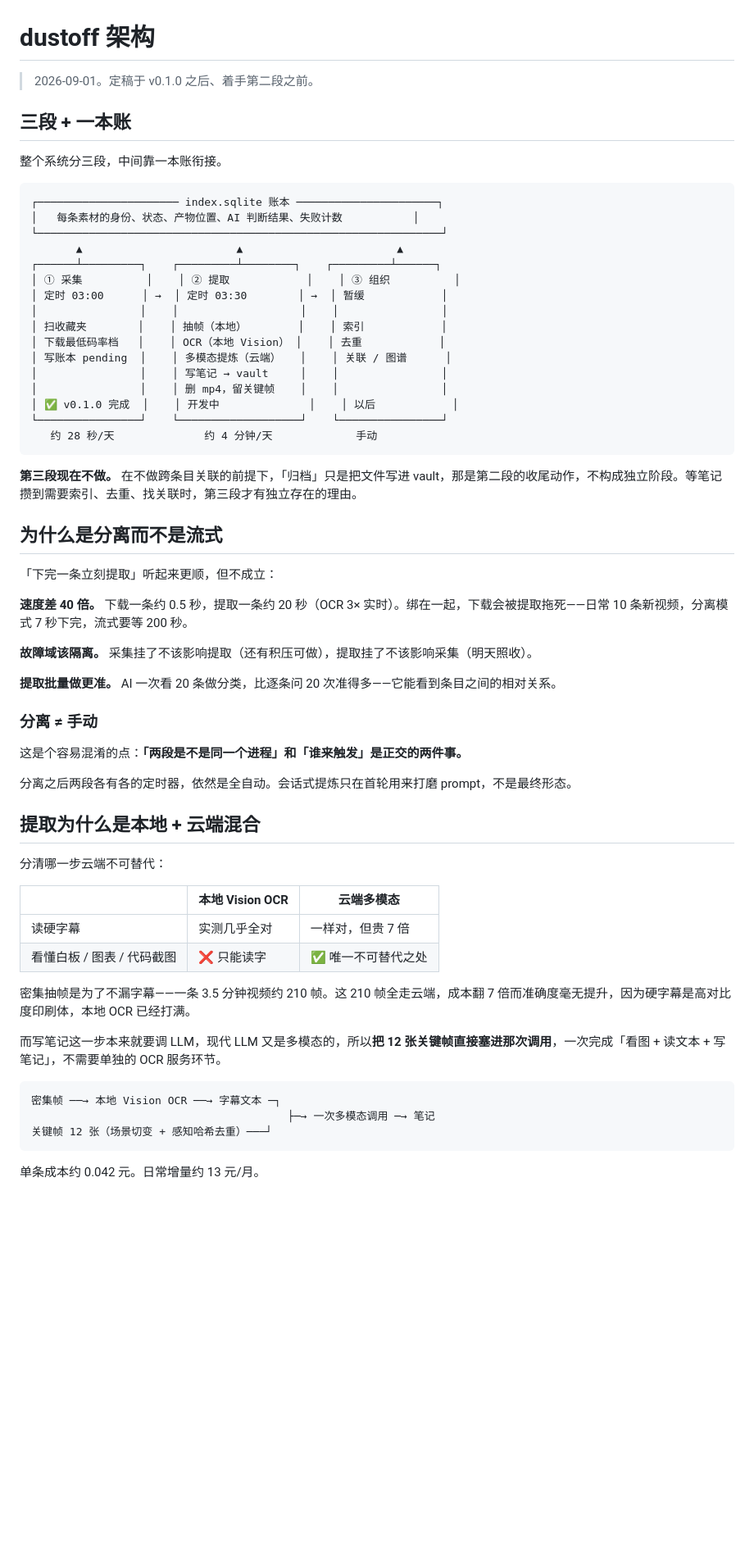
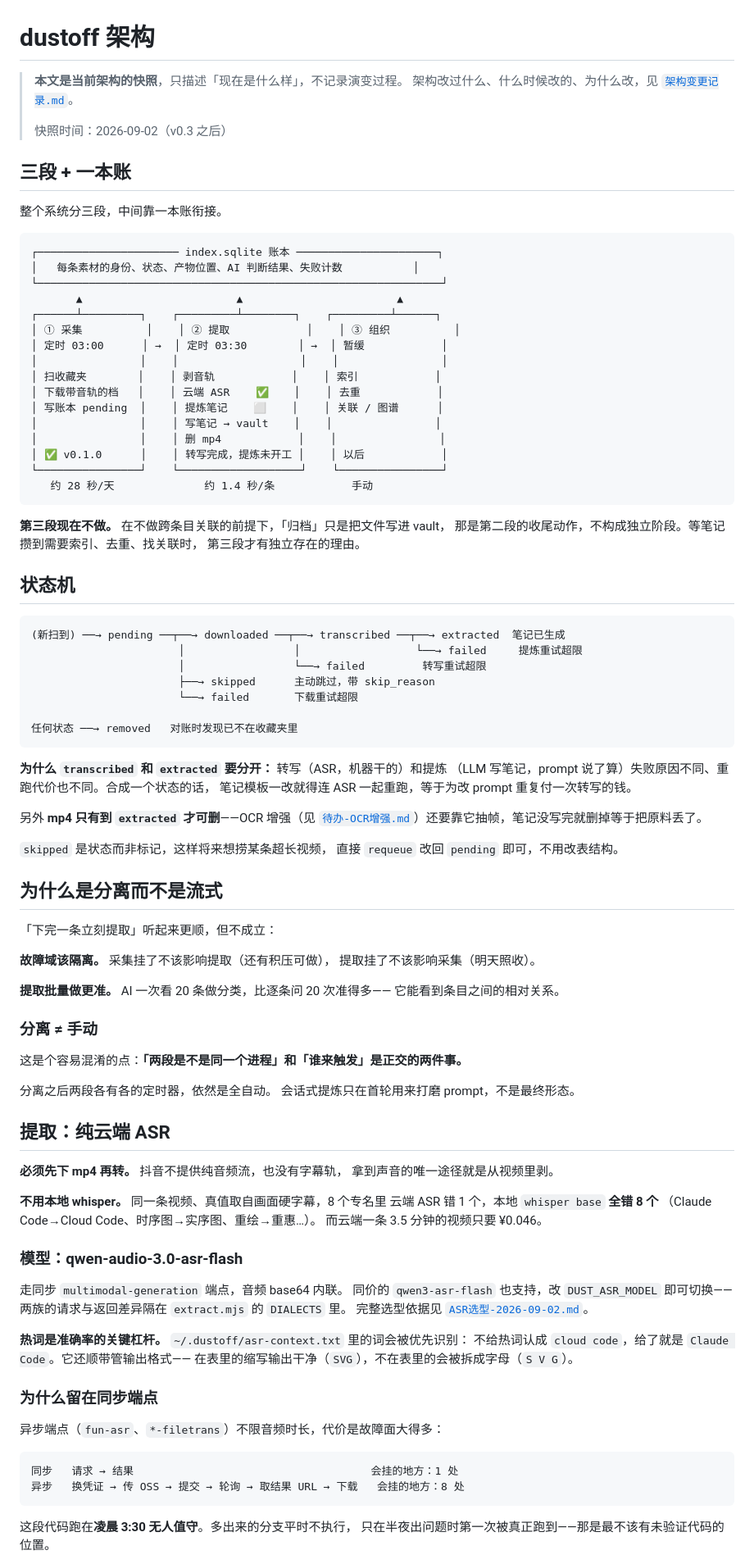
Before and after one commit to Austinenna/dustoff, a Markdown page: docs/架构.md, the part around one of its changes. Shown at 82% size. Rendered like a GitHub page; blank space fills up the shorter version.

````diff
--- a/docs/架构.md
+++ b/docs/架构.md
@@ -1,6 +1,9 @@
 # dustoff 架构
 
-> 2026-09-01。定稿于 v0.1.0 之后、着手第二段之前。
+> **本文是当前架构的快照**，只描述「现在是什么样」，不记录演变过程。
+> 架构改过什么、什么时候改的、为什么改，见 [`架构变更记录.md`](架构变更记录.md)。
+>
+> 快照时间：2026-09-02（v0.3 之后）
 
 ## 三段 + 一本账
 
@@ -15,52 +18,89 @@
 │ ① 采集          │    │ ② 提取            │    │ ③ 组织          │
 │ 定时 03:00      │ →  │ 定时 03:30        │ →  │ 暂缓            │
 │                │    │                   │    │                │
-│ 扫收藏夹        │    │ 抽帧（本地）        │    │ 索引            │
-│ 下载最低码率档   │    │ OCR（本地 Vision） │    │ 去重            │
-│ 写账本 pending  │    │ 多模态提炼（云端）   │    │ 关联 / 图谱      │
-│                │    │ 写笔记 → vault     │    │                │
-│                │    │ 删 mp4，留关键帧    │    │                │
-│ ✅ v0.1.0 完成  │    │ 开发中              │    │ 以后            │
+│ 扫收藏夹        │    │ 剥音轨            │    │ 索引            │
+│ 下载带音轨的档   │    │ 云端 ASR    ✅    │    │ 去重            │
+│ 写账本 pending  │    │ 提炼笔记    ⬜    │    │ 关联 / 图谱      │
+│                │    │ 写笔记 → vault    │    │                │
+│                │    │ 删 mp4            │    │                │
+│ ✅ v0.1.0      │    │ 转写完成，提炼未开工 │    │ 以后            │
 └────────────────┘    └───────────────────┘    └────────────────┘
-   约 28 秒/天              约 4 分钟/天             手动
+   约 28 秒/天              约 1.4 秒/条            手动
 ```
 
-**第三段现在不做。** 在不做跨条目关联的前提下，「归档」只是把文件写进 vault，那是第二段的收尾动作，不构成独立阶段。等笔记攒到需要索引、去重、找关联时，第三段才有独立存在的理由。
+**第三段现在不做。** 在不做跨条目关联的前提下，「归档」只是把文件写进 vault，
+那是第二段的收尾动作，不构成独立阶段。等笔记攒到需要索引、去重、找关联时，
+第三段才有独立存在的理由。
+
+## 状态机
+
+```
+(新扫到) ──→ pending ──┬──→ downloaded ──┬──→ transcribed ──┬──→ extracted  笔记已生成
+                       │                 │                  └──→ failed     提炼重试超限
+                       │                 └──→ failed         转写重试超限
+                       ├──→ skipped      主动跳过，带 skip_reason
+                       └──→ failed       下载重试超限
+
+任何状态 ──→ removed   对账时发现已不在收藏夹里
+```
+
+**为什么 `transcribed` 和 `extracted` 要分开：** 转写（ASR，机器干的）和提炼
+（LLM 写笔记，prompt 说了算）失败原因不同、重跑代价也不同。合成一个状态的话，
+笔记模板一改就得连 ASR 一起重跑，等于为改 prompt 重复付一次转写的钱。
+
+另外 **mp4 只有到 `extracted` 才可删**——OCR 增强（见
+[`待办-OCR增强.md`](待办-OCR增强.md)）还要靠它抽帧，笔记没写完就删掉等于把原料丢了。
+
+`skipped` 是状态而非标记，这样将来想捞某条超长视频，
+直接 `requeue` 改回 `pending` 即可，不用改表结构。
 
 ## 为什么是分离而不是流式
 
 「下完一条立刻提取」听起来更顺，但不成立：
 
-**速度差 40 倍。** 下载一条约 0.5 秒，提取一条约 20 秒（OCR 3× 实时）。绑在一起，下载会被提取拖死——日常 10 条新视频，分离模式 7 秒下完，流式要等 200 秒。
+**故障域该隔离。** 采集挂了不该影响提取（还有积压可做），
+提取挂了不该影响采集（明天照收）。
 
-**故障域该隔离。** 采集挂了不该影响提取（还有积压可做），提取挂了不该影响采集（明天照收）。
-
-**提取批量做更准。** AI 一次看 20 条做分类，比逐条问 20 次准得多——它能看到条目之间的相对关系。
+**提取批量做更准。** AI 一次看 20 条做分类，比逐条问 20 次准得多——
+它能看到条目之间的相对关系。
 
 ### 分离 ≠ 手动
 
 这是个容易混淆的点：**「两段是不是同一个进程」和「谁来触发」是正交的两件事。**
 
-分离之后两段各有各的定时器，依然是全自动。会话式提炼只在首轮用来打磨 prompt，不是最终形态。
+分离之后两段各有各的定时器，依然是全自动。
+会话式提炼只在首轮用来打磨 prompt，不是最终形态。
 
-## 提取为什么是本地 + 云端混合
+## 提取：纯云端 ASR
 
-分清哪一步云端不可替代：
+**必须先下 mp4 再转。** 抖音不提供纯音频流，也没有字幕轨，
+拿到声音的唯一途径就是从视频里剥。
 
-| | 本地 Vision OCR | 云端多模态 |
-|---|---|---|
-| 读硬字幕 | 实测几乎全对 | 一样对，但贵 7 倍 |
-| 看懂白板 / 图表 / 代码截图 | ❌ 只能读字 | ✅ 唯一不可替代之处 |
+**不用本地 whisper。** 同一条视频、真值取自画面硬字幕，8 个专名里
+云端 ASR 错 1 个，本地 `whisper base` **全错 8 个**
+（Claude Code→Cloud Code、时序图→实序图、重绘→重惠…）。
+而云端一条 3.5 分钟的视频只要 ¥0.046。
 
-密集抽帧是为了不漏字幕——一条 3.5 分钟视频约 210 帧。这 210 帧全走云端，成本翻 7 倍而准确度毫无提升，因为硬字幕是高对比度印刷体，本地 OCR 已经打满。
+### 模型：qwen-audio-3.0-asr-flash
 
-而写笔记这一步本来就要调 LLM，现代 LLM 又是多模态的，所以**把 12 张关键帧直接塞进那次调用**，一次完成「看图 + 读文本 + 写笔记」，不需要单独的 OCR 服务环节。
+走同步 `multimodal-generation` 端点，音频 base64 内联。
+同价的 `qwen3-asr-flash` 也支持，改 `DUST_ASR_MODEL` 即可切换——
+两族的请求与返回差异隔在 `extract.mjs` 的 `DIALECTS` 里。
+完整选型依据见 [`ASR选型-2026-09-02.md`](ASR选型-2026-09-02.md)。
+
+**热词是准确率的关键杠杆。** `~/.dustoff/asr-context.txt` 里的词会被优先识别：
+不给热词认成 `cloud code`，给了就是 `Claude Code`。它还顺带管输出格式——
+在表里的缩写输出干净（`SVG`），不在表里的会被拆成字母（`S V G`）。
+
+### 为什么留在同步端点
+
+异步端点（`fun-asr`、`*-filetrans`）不限音频时长，代价是故障面大得多：
 
 ```
-密集帧 ──→ 本地 Vision OCR ──→ 字幕文本 ─┐
-                                        ├─→ 一次多模态调用 ─→ 笔记
-关键帧 12 张（场景切变 + 感知哈希去重）───┘
+同步   请求 → 结果                                     会挂的地方：1 处
+异步   换凭证 → 传 OSS → 提交 → 轮询 → 取结果 URL → 下载   会挂的地方：8 处
 ```
 
-单条成本约 0.042 元。日常增量约 13 元/月。
+这段代码跑在**凌晨 3:30 无人值守**。多出来的分支平时不执行，
+只在半夜出问题时第一次被真正跑到——那是最不该有未验证代码的位置。
 
````
Also changed, not shown: other parts of docs/架构.md (+66 -9 lines), README.md (+18 -2 lines), docs/架构变更记录.md (added, +249 -0 lines).
